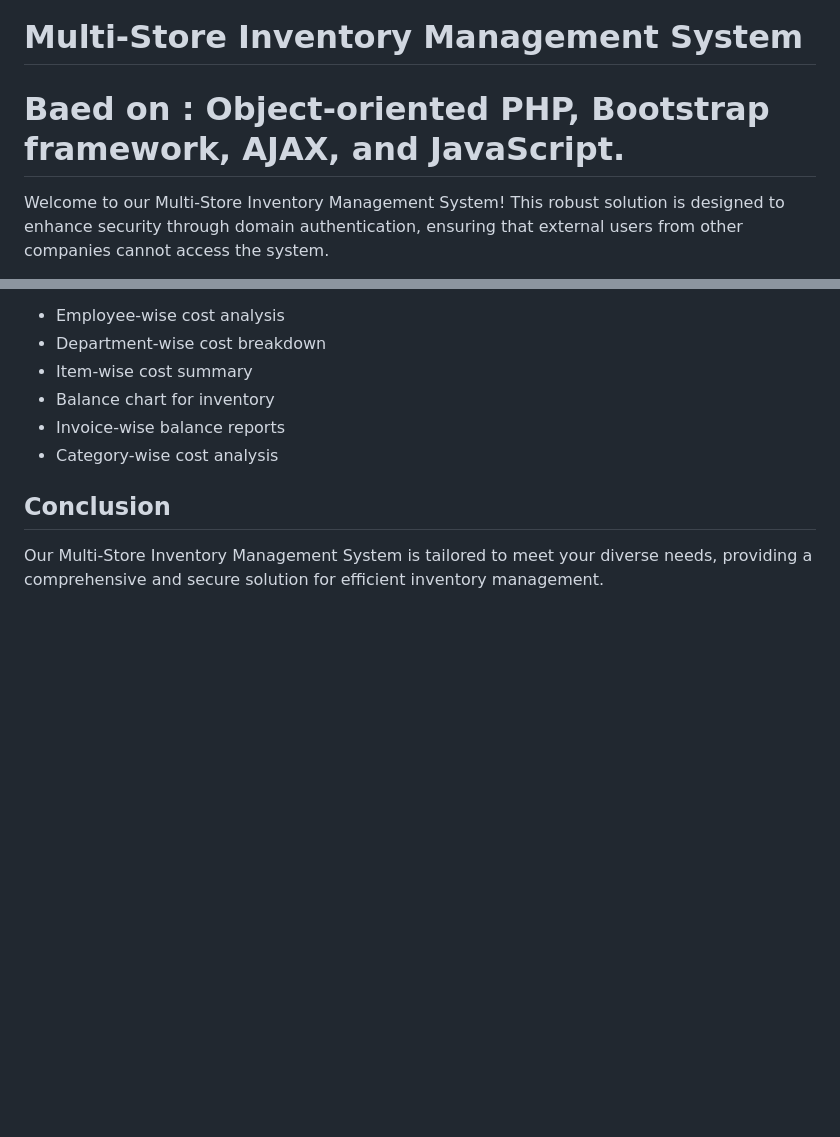
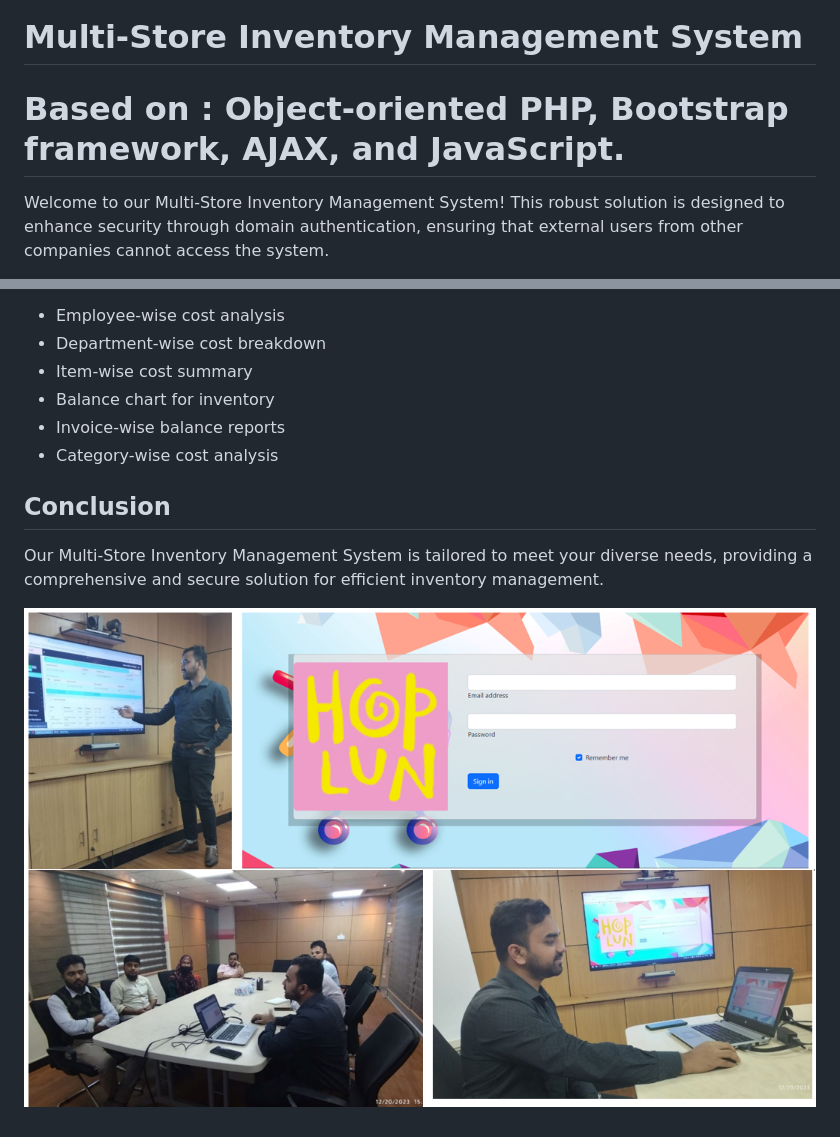
Before and after one commit to sufiun27/Multi_Store_Inventory_Management_System, a Markdown page: README.md, 2 parts joined by grey strips. Drawn GitHub-style; pictures changed too: README/1.png (added); blank space fills up the shorter version.

```diff
--- a/README.md
+++ b/README.md
@@ -1,5 +1,5 @@
 # Multi-Store Inventory Management System
-# Baed on : Object-oriented PHP, Bootstrap framework, AJAX, and JavaScript.<br>
+# Based on : Object-oriented PHP, Bootstrap framework, AJAX, and JavaScript.<br>
 
 Welcome to our Multi-Store Inventory Management System! This robust solution is designed to enhance security through domain authentication, ensuring that external users from other companies cannot access the system.
 >That can handle multiple factory sub-stores inventory from one application. <br>
@@ -51,3 +51,5 @@ The system generates a variety of reports, including:
 ## Conclusion
 
 Our Multi-Store Inventory Management System is tailored to meet your diverse needs, providing a comprehensive and secure solution for efficient inventory management.
+
+![alt text](./README/1.png)
```
